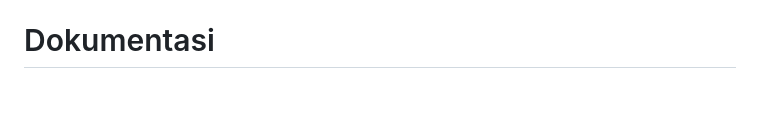
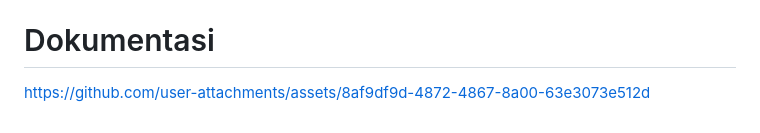
Before and after one commit to arpusauri/TP9DPBO2425C1, a Markdown page: README.md, the part around the change. GitHub-like rendering; blank space fills up the shorter version.

Commit message:
add dokumentasi

```diff
--- a/README.md
+++ b/README.md
@@ -236,3 +236,6 @@ Terdapat navbar yang mengandung 2 link yang bisa ditekan oleh user:
 6. Redirect ke `index.php?nav=grandprix`
 
 # Dokumentasi
+
+
+https://github.com/user-attachments/assets/8af9df9d-4872-4867-8a00-63e3073e512d
```
